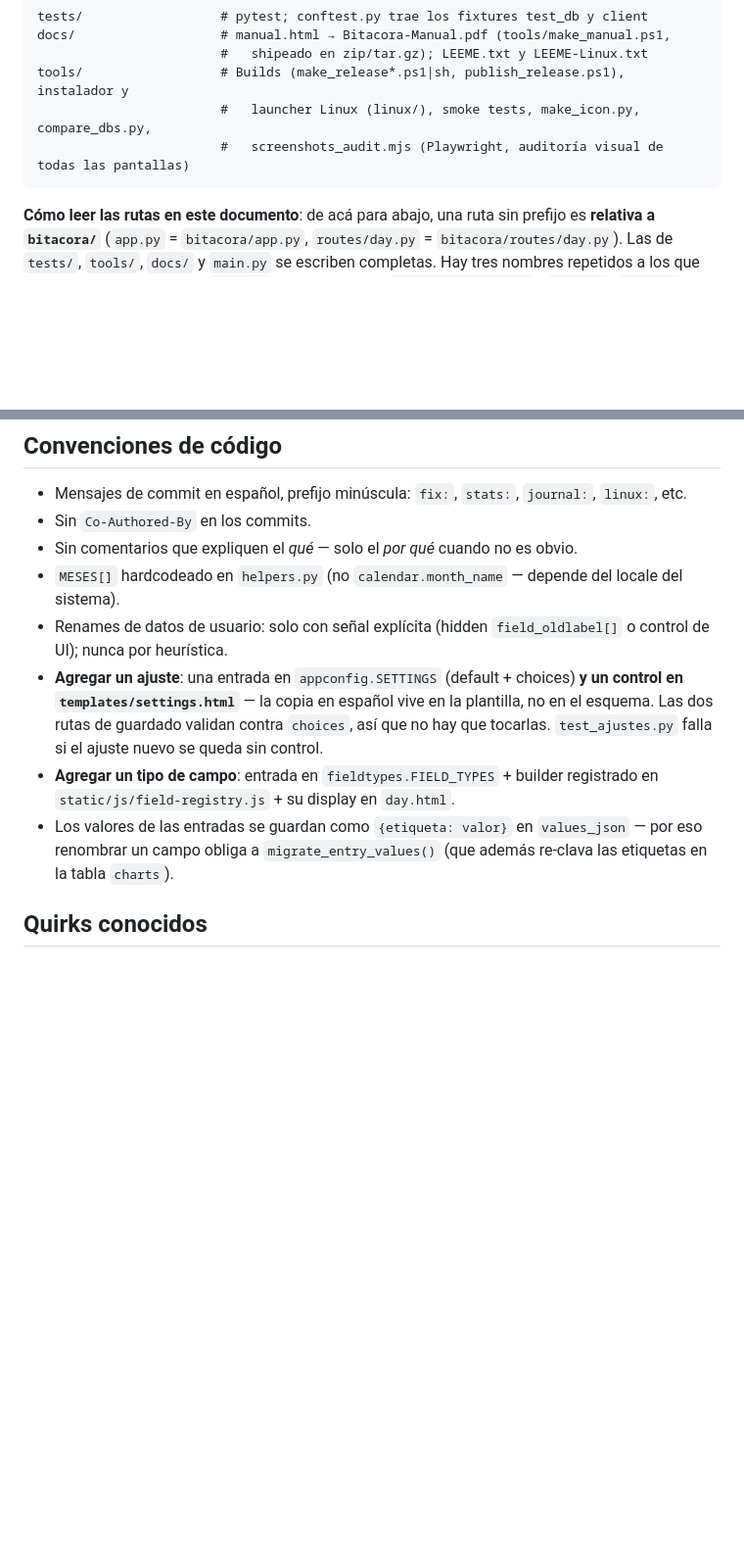
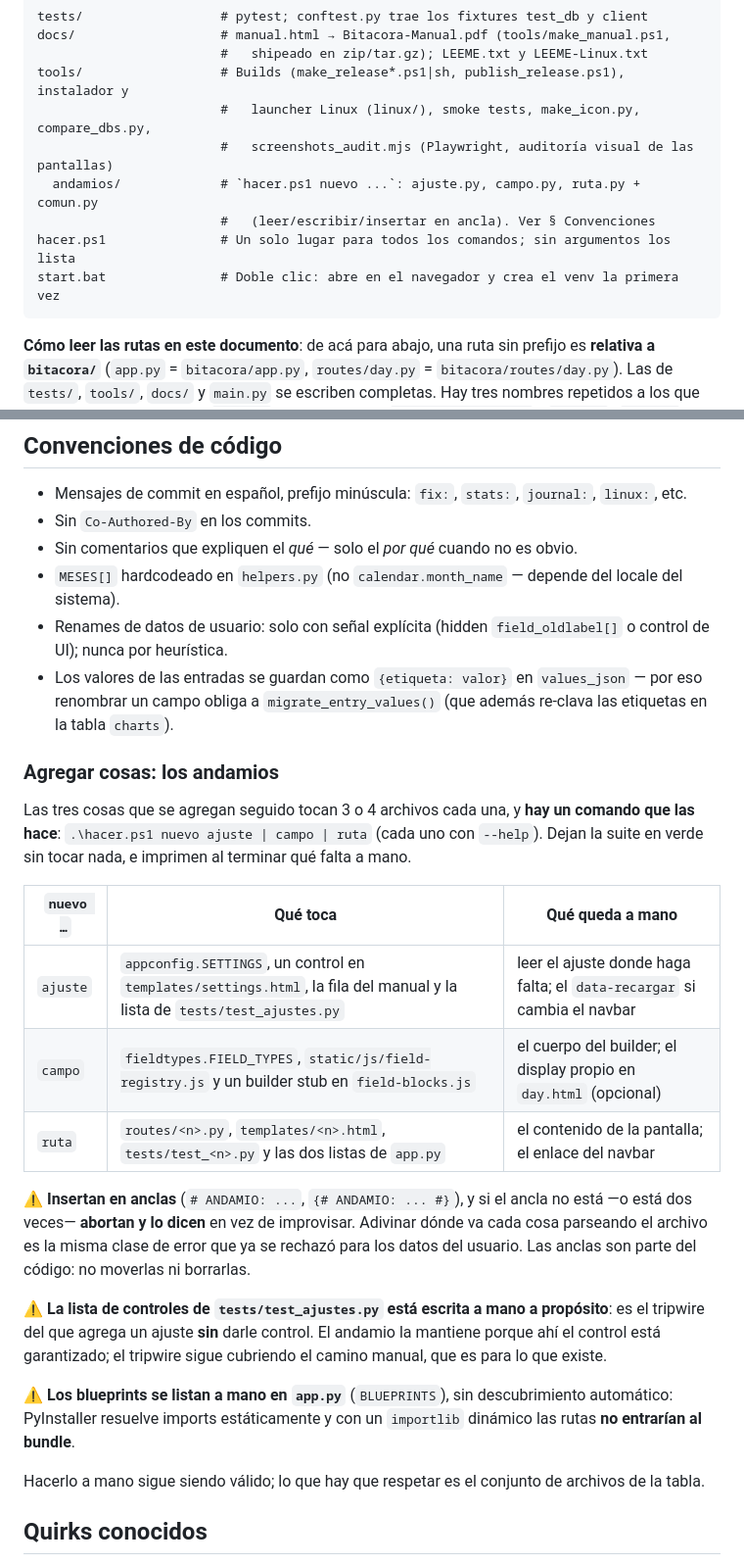
Before and after one commit to LDsAragon/health-tracker, a Markdown page: CLAUDE.md, 2 parts joined by grey strips. Shown at 98% size. Rendered like a GitHub page; blank space fills up the shorter version.

Commit message:
docs: documentar los andamios y hacer.ps1 en CLAUDE.md
La seccion de convenciones tenia las recetas a mano de 'agregar un
ajuste' y 'agregar un tipo de campo'; ahora apuntan al comando, con una
tabla de que toca cada andamio y que queda a mano. Y las tres reglas que
un andamio no puede inferir: las anclas son parte del codigo, la lista de
tests/test_ajustes.py es un tripwire a proposito, y los blueprints se
listan a mano por PyInstaller.

Co-Authored-By: Claude Opus 5 <noreply@anthropic.com>
Claude-Session: https://claude.ai/code/session_01BB5mdb3ZZPsi1ZCVi3UCjf

````diff
--- a/CLAUDE.md
+++ b/CLAUDE.md
@@ -90,7 +90,11 @@ docs/                   # manual.html → Bitacora-Manual.pdf (tools/make_manual
                         #   shipeado en zip/tar.gz); LEEME.txt y LEEME-Linux.txt
 tools/                  # Builds (make_release*.ps1|sh, publish_release.ps1), instalador y
                         #   launcher Linux (linux/), smoke tests, make_icon.py, compare_dbs.py,
-                        #   screenshots_audit.mjs (Playwright, auditoría visual de todas las pantallas)
+                        #   screenshots_audit.mjs (Playwright, auditoría visual de las pantallas)
+  andamios/             # `hacer.ps1 nuevo ...`: ajuste.py, campo.py, ruta.py + comun.py
+                        #   (leer/escribir/insertar en ancla). Ver § Convenciones
+hacer.ps1               # Un solo lugar para todos los comandos; sin argumentos los lista
+start.bat               # Doble clic: abre en el navegador y crea el venv la primera vez
 ```
 
 **Cómo leer las rutas en este documento**: de acá para abajo, una ruta sin prefijo es **relativa a
@@ -418,12 +422,34 @@ Cero `<select>` entre los 16 ajustes, seis secciones colapsables y **guardado al
 - Sin comentarios que expliquen el *qué* — solo el *por qué* cuando no es obvio.
 - `MESES[]` hardcodeado en `helpers.py` (no `calendar.month_name` — depende del locale del sistema).
 - Renames de datos de usuario: solo con señal explícita (hidden `field_oldlabel[]` o control de UI); nunca por heurística.
-- **Agregar un ajuste**: una entrada en `appconfig.SETTINGS` (default + choices) **y un control en
-  `templates/settings.html`** — la copia en español vive en la plantilla, no en el esquema. Las dos
-  rutas de guardado validan contra `choices`, así que no hay que tocarlas. `test_ajustes.py` falla
-  si el ajuste nuevo se queda sin control.
-- **Agregar un tipo de campo**: entrada en `fieldtypes.FIELD_TYPES` + builder registrado en `static/js/field-registry.js` + su display en `day.html`.
 - Los valores de las entradas se guardan como `{etiqueta: valor}` en `values_json` — por eso renombrar un campo obliga a `migrate_entry_values()` (que además re-clava las etiquetas en la tabla `charts`).
+
+### Agregar cosas: los andamios
+
+Las tres cosas que se agregan seguido tocan 3 o 4 archivos cada una, y **hay un comando que las
+hace**: `.\hacer.ps1 nuevo ajuste | campo | ruta` (cada uno con `--help`). Dejan la suite en verde
+sin tocar nada, e imprimen al terminar qué falta a mano.
+
+| `nuevo …` | Qué toca | Qué queda a mano |
+|---|---|---|
+| `ajuste` | `appconfig.SETTINGS`, un control en `templates/settings.html`, la fila del manual y la lista de `tests/test_ajustes.py` | leer el ajuste donde haga falta; el `data-recargar` si cambia el navbar |
+| `campo` | `fieldtypes.FIELD_TYPES`, `static/js/field-registry.js` y un builder stub en `field-blocks.js` | el cuerpo del builder; el display propio en `day.html` (opcional) |
+| `ruta` | `routes/<n>.py`, `templates/<n>.html`, `tests/test_<n>.py` y las dos listas de `app.py` | el contenido de la pantalla; el enlace del navbar |
+
+⚠️ **Insertan en anclas** (`# ANDAMIO: ...`, `{# ANDAMIO: ... #}`), y si el ancla no está —o está
+dos veces— **abortan y lo dicen** en vez de improvisar. Adivinar dónde va cada cosa parseando el
+archivo es la misma clase de error que ya se rechazó para los datos del usuario. Las anclas son
+parte del código: no moverlas ni borrarlas.
+
+⚠️ **La lista de controles de `tests/test_ajustes.py` está escrita a mano a propósito**: es el
+tripwire del que agrega un ajuste **sin** darle control. El andamio la mantiene porque ahí el
+control está garantizado; el tripwire sigue cubriendo el camino manual, que es para lo que existe.
+
+⚠️ **Los blueprints se listan a mano en `app.py`** (`BLUEPRINTS`), sin descubrimiento automático:
+PyInstaller resuelve imports estáticamente y con un `importlib` dinámico las rutas **no entrarían al
+bundle**.
+
+Hacerlo a mano sigue siendo válido; lo que hay que respetar es el conjunto de archivos de la tabla.
 
 ## Quirks conocidos
 
````
